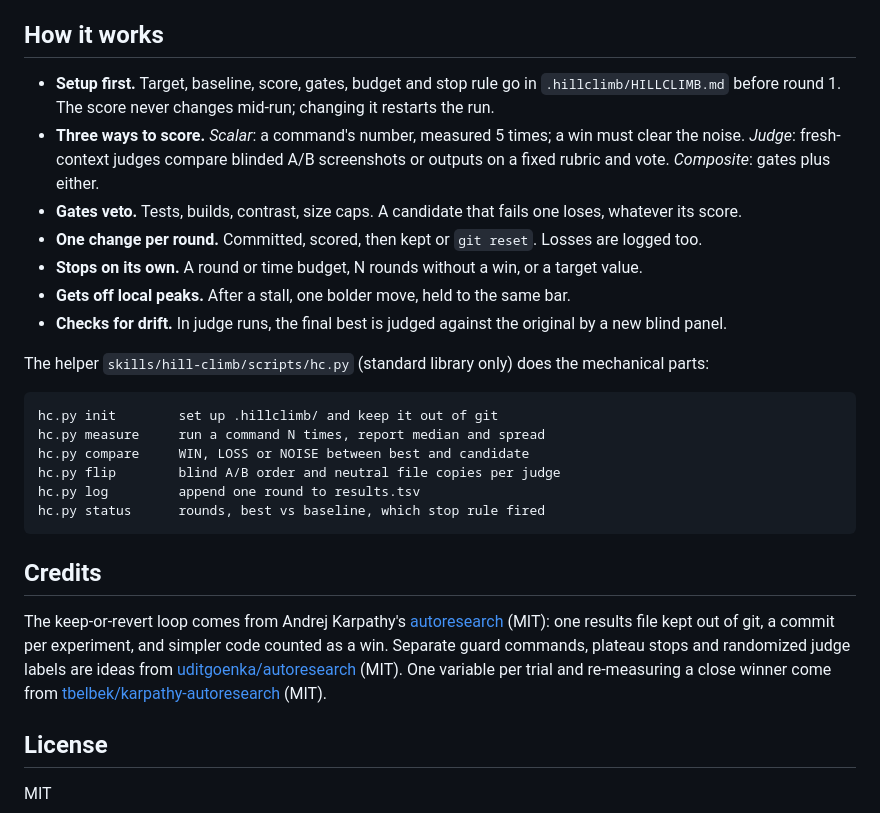
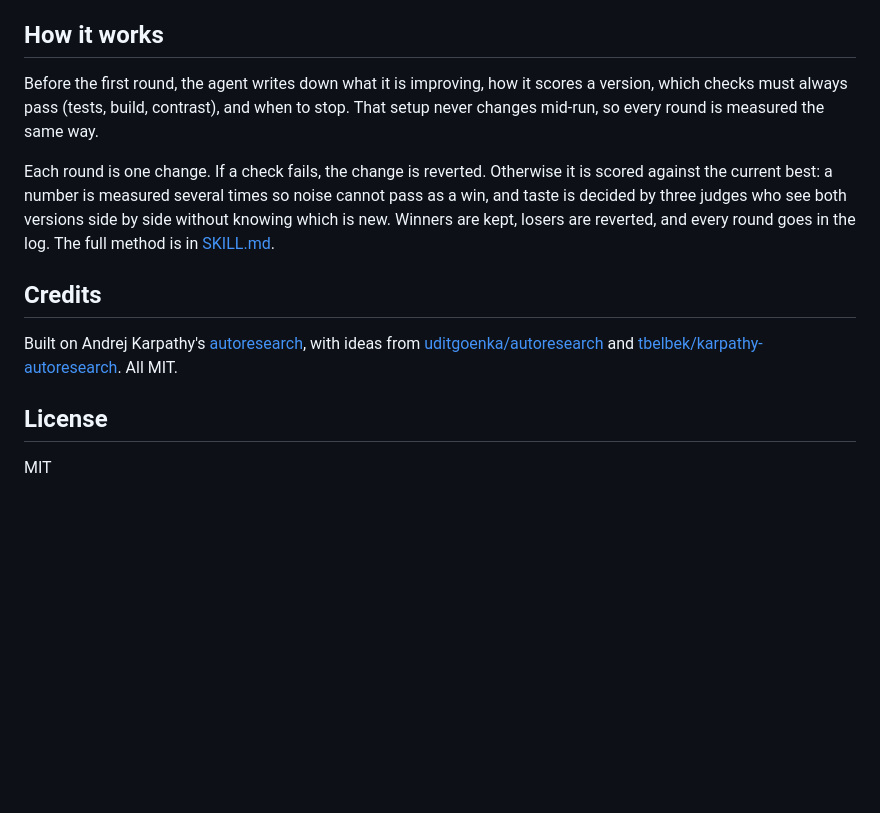
Before and after one commit to abhaymettu/hill-climb, a Markdown page: README.md, the part around the change. Drawn GitHub-style; blank space fills up the shorter version.

Commit message:
README: plain-words how it works, link SKILL.md for detail, shorter credits

````diff
--- a/README.md
+++ b/README.md
@@ -66,35 +66,20 @@ judges per round, one idea (tinted cards with shadows) voted down 0 to 3 and rev
 
 ## How it works
 
-- **Setup first.** Target, baseline, score, gates, budget and stop rule go in `.hillclimb/HILLCLIMB.md` before
-  round 1. The score never changes mid-run; changing it restarts the run.
-- **Three ways to score.** *Scalar*: a command's number, measured 5 times; a win must clear the noise.
-  *Judge*: fresh-context judges compare blinded A/B screenshots or outputs on a fixed rubric and vote.
-  *Composite*: gates plus either.
-- **Gates veto.** Tests, builds, contrast, size caps. A candidate that fails one loses, whatever its score.
-- **One change per round.** Committed, scored, then kept or `git reset`. Losses are logged too.
-- **Stops on its own.** A round or time budget, N rounds without a win, or a target value.
-- **Gets off local peaks.** After a stall, one bolder move, held to the same bar.
-- **Checks for drift.** In judge runs, the final best is judged against the original by a new blind panel.
+Before the first round, the agent writes down what it is improving, how it scores a version, which checks must
+always pass (tests, build, contrast), and when to stop. That setup never changes mid-run, so every round is
+measured the same way.
 
-The helper `skills/hill-climb/scripts/hc.py` (standard library only) does the mechanical parts:
-
-```
-hc.py init        set up .hillclimb/ and keep it out of git
-hc.py measure     run a command N times, report median and spread
-hc.py compare     WIN, LOSS or NOISE between best and candidate
-hc.py flip        blind A/B order and neutral file copies per judge
-hc.py log         append one round to results.tsv
-hc.py status      rounds, best vs baseline, which stop rule fired
-```
+Each round is one change. If a check fails, the change is reverted. Otherwise it is scored against the current
+best: a number is measured several times so noise cannot pass as a win, and taste is decided by three judges who
+see both versions side by side without knowing which is new. Winners are kept, losers are reverted, and every
+round goes in the log. The full method is in [SKILL.md](skills/hill-climb/SKILL.md).
 
 ## Credits
 
-The keep-or-revert loop comes from Andrej Karpathy's
-[autoresearch](https://github.com/karpathy/autoresearch) (MIT): one results file kept out of git, a commit per
-experiment, and simpler code counted as a win. Separate guard commands, plateau stops and randomized judge labels
-are ideas from [uditgoenka/autoresearch](https://github.com/uditgoenka/autoresearch) (MIT). One variable per trial
-and re-measuring a close winner come from [tbelbek/karpathy-autoresearch](https://github.com/tbelbek/karpathy-autoresearch) (MIT).
+Built on Andrej Karpathy's [autoresearch](https://github.com/karpathy/autoresearch), with ideas from
+[uditgoenka/autoresearch](https://github.com/uditgoenka/autoresearch) and
+[tbelbek/karpathy-autoresearch](https://github.com/tbelbek/karpathy-autoresearch). All MIT.
 
 ## License
 
````
